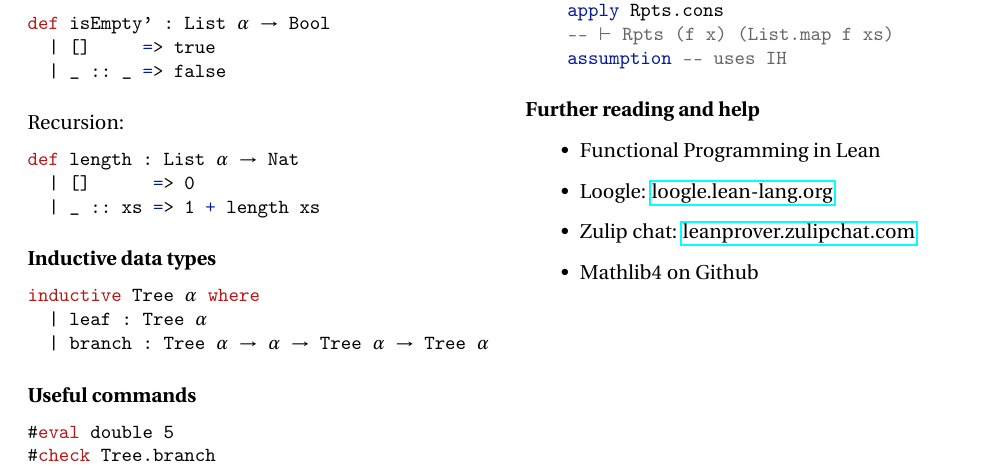
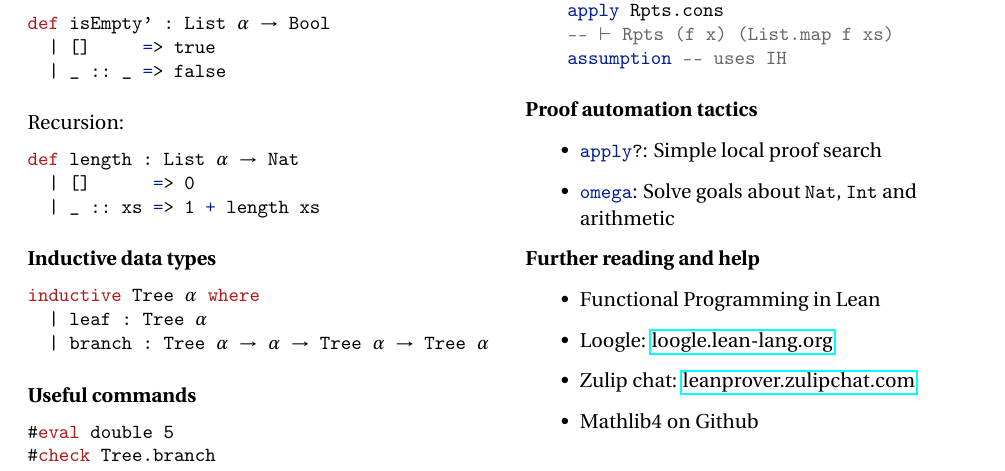
Before and after one commit to david-christiansen/bob24, a LaTeX document (handout/handout.tex): part of the page, cut so that both start at the same text. Compiled offline with pdfLaTeX.

Commit message:
Tweak handout

```diff
--- a/handout/handout.tex
+++ b/handout/handout.tex
@@ -179,6 +179,11 @@ theorem Rpts_map (x : α) (xs : List α)
     assumption -- uses IH
 \end{lstlisting}
 
+\textbf{Proof automation tactics}
+\begin{itemize}
+\item \li{apply?}: Simple local proof search
+\item \li{omega}: Solve goals about \li{Nat}, \li{Int} and arithmetic
+\end{itemize}
 
 \textbf{Further reading and help}
 \begin{itemize}
```
Also changed, not shown: handout/lstlean.tex (+1 -1 lines), handout/handout.tex (4 more changed lines).
